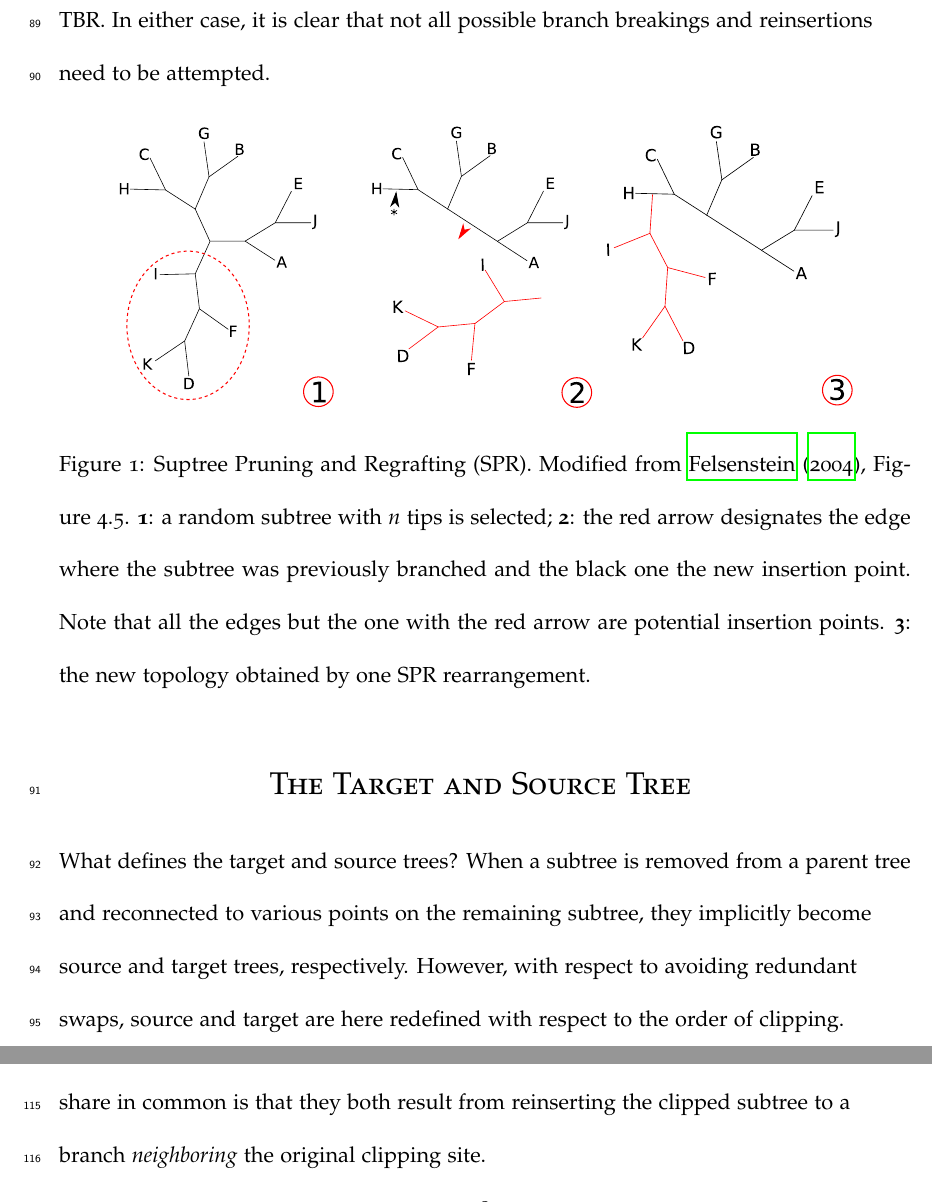
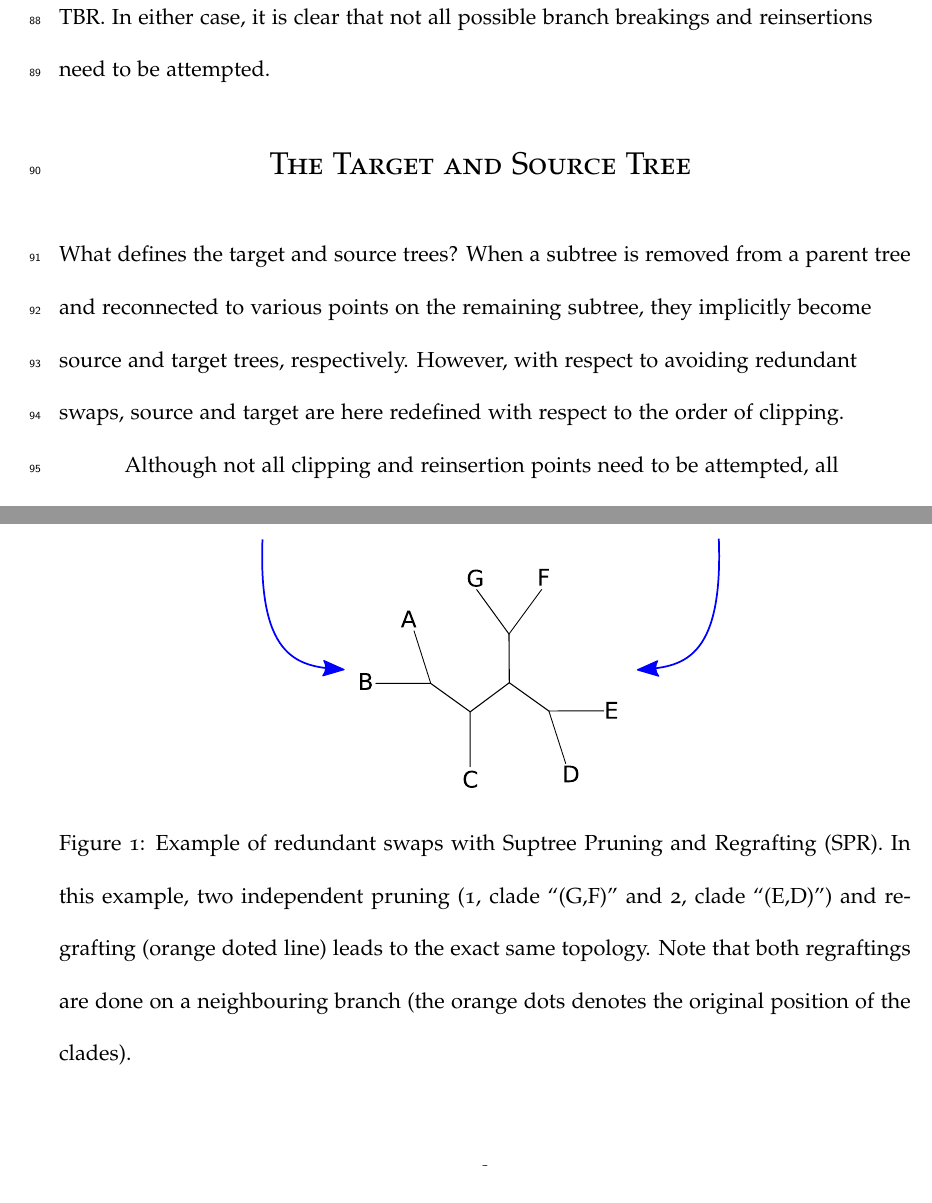
Before and after one commit to TGuillerme/SBRTBR, a LaTeX paper (Writing/SPRTBR.tex): two parts of pages 7 and 8 of 14, joined at a grey line, cut so that both start at the same text. Compiled offline with pdfLaTeX.

```diff
--- a/Writing/SPRTBR.tex
+++ b/Writing/SPRTBR.tex
@@ -213,12 +213,22 @@
 Because the SPR is a strict subset of TBR moves on any given bifurcating tree, then the problem described here holds as well for TBR.
 In either case, it is clear that not all possible branch breakings and reinsertions need to be attempted.
 
+
+
 \begin{figure}[!htbp]
 \centering
-   \includegraphics[width=0.9\textwidth]{Figure/SPR.pdf}
-\caption{Suptree Pruning and Regrafting (SPR). Modified from \cite{felsenstein2004inferring}, Figure 4.5. \textbf{1}: a random subtree with $n$ tips is selected; \textbf{2}: the red arrow designates the edge where the subtree was previously branched and the black one the new insertion point. Note that all the edges but the one with the red arrow are potential insertion points. \textbf{3}: the new topology obtained by one SPR rearrangement.}
+   \includegraphics[width=0.7\textwidth]{Figure/Figure1.pdf}
+\caption{Example of redundant swaps with Suptree Pruning and Regrafting (SPR). In this example, two independent pruning (1, clade ``(G,F)'' and 2, clade ``(E,D)'') and regrafting (orange doted line) leads to the exact same topology. Note that both regraftings are done on a neighbouring branch (the orange dots denotes the original position of the clades).}
 \label{Figure_SPR}
 \end{figure}
+
+
+% \begin{figure}[!htbp]
+% \centering
+%    \includegraphics[width=0.9\textwidth]{Figure/SPR.pdf}
+% \caption{Suptree Pruning and Regrafting (SPR). Modified from \cite{felsenstein2004inferring}, Figure 4.5. \textbf{1}: a random subtree with $n$ tips is selected; \textbf{2}: the red arrow designates the edge where the subtree was previously branched and the black one the new insertion point. Note that all the edges but the one with the red arrow are potential insertion points. \textbf{3}: the new topology obtained by one SPR rearrangement.}
+% \label{Figure_SPR}
+% \end{figure}
 
 \section{The Target and Source Tree}
 What defines the target and source trees?
```
Also changed, not shown: Writing/Figure/Figure-glossary.pdf (added), Writing/SPRTBR.tex (14 more changed lines).
